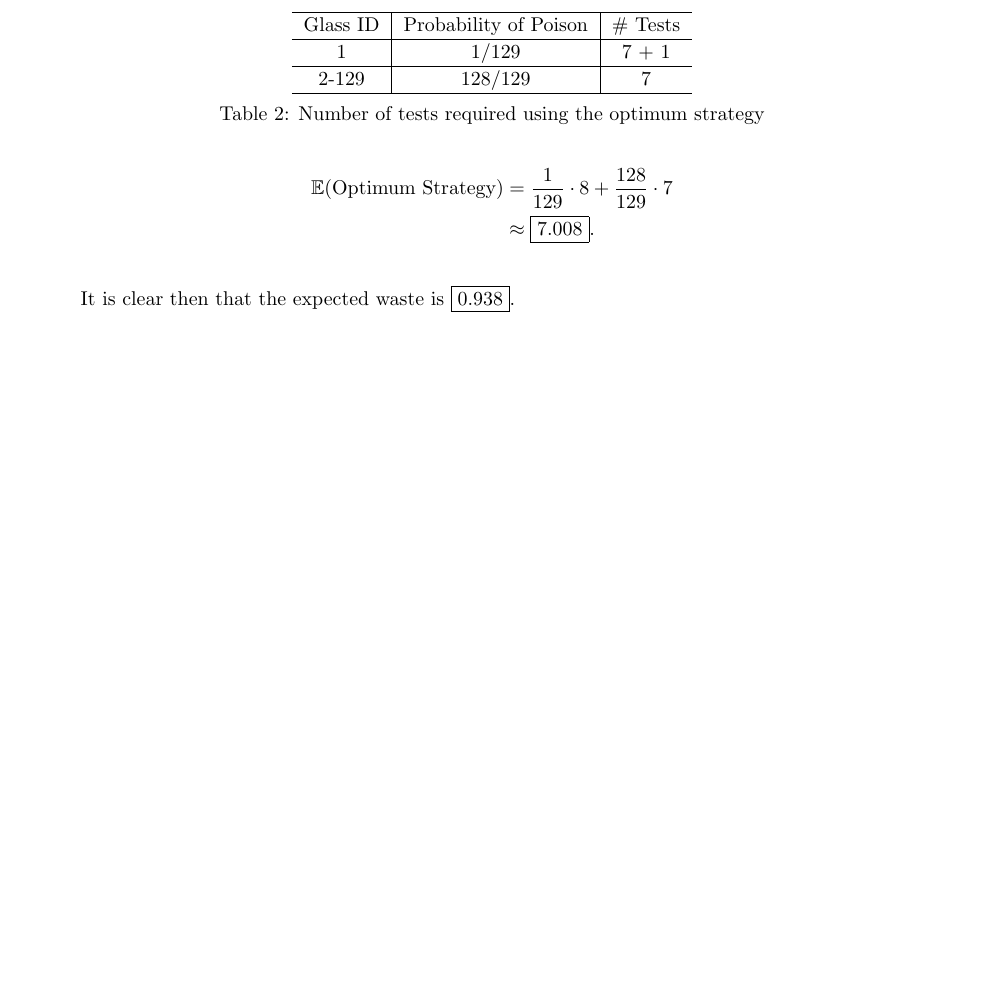
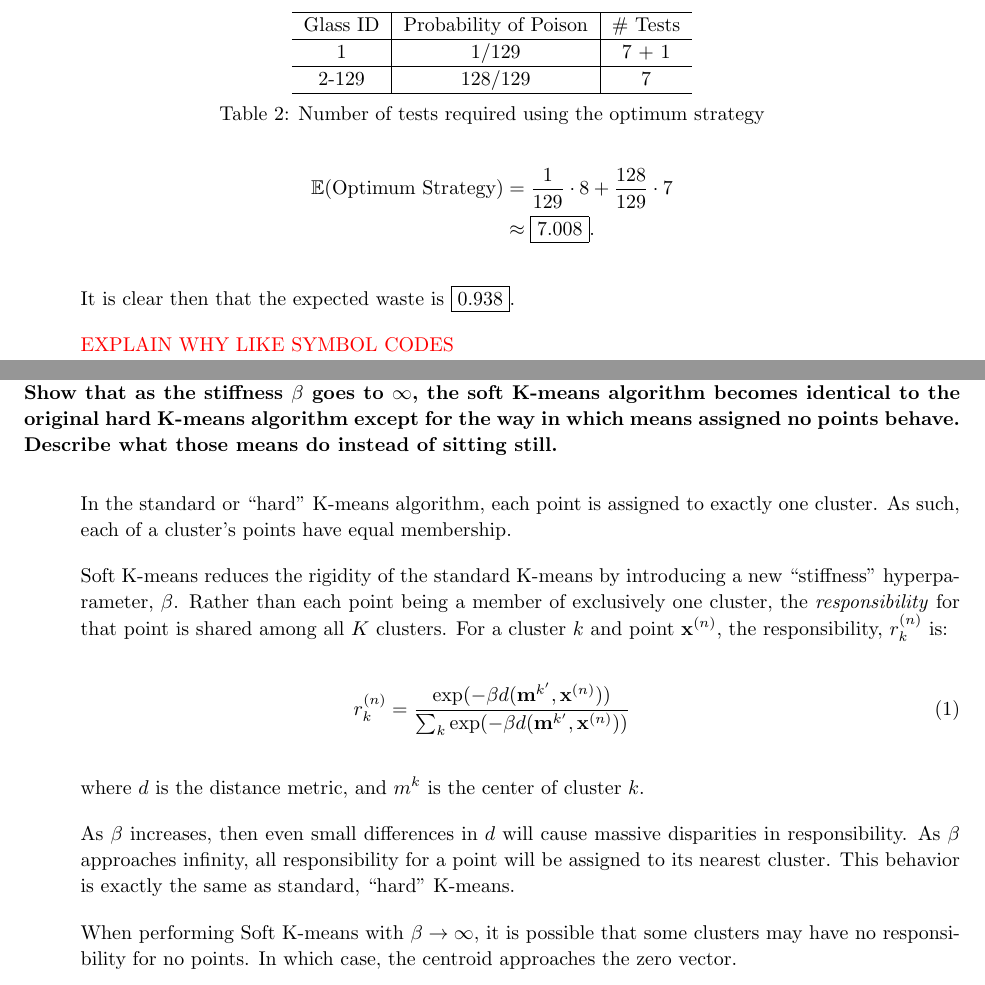
Before and after one commit to ZaydH/cmps218, a LaTeX problem sheet (hw/hw01/hw01.tex): part of page 4 of 4 before the commit and two parts of pages 4 and 5 of 5 after it, the two joined at a grey line, cut so that both start at the same text, the shorter picture padded with empty space. Compiled offline with pdfLaTeX.

Commit message:
Uploading the third problem for homework #1.

```diff
--- a/hw/hw01/hw01.tex
+++ b/hw/hw01/hw01.tex
@@ -206,4 +206,27 @@
 
   It is clear then that the expected waste is \boxed{0.938}.
 
+  {\color{red} EXPLAIN WHY LIKE SYMBOL CODES}
+
+  \newpage
+  \begin{problem}{20}{2}{2}
+    Show that as the stiffness~$\beta$ goes to~$\infty$, the soft K-means algorithm becomes identical to the original hard K-means algorithm except for the way in which means assigned no points behave.  Describe what those means do instead of sitting still.
+  \end{problem}
+
+  In the standard or ``hard'' K-means algorithm, each point is assigned to exactly one cluster.  As such, each of a cluster's points have equal membership.
+
+  Soft K-means reduces the rigidity of the standard K-means by introducing a new ``stiffness'' hyperparameter,~$\beta$.  Rather than each point being a member of exclusively one cluster, the \textit{responsibility} for that point is shared among all $K$~clusters.  For a cluster~$k$ and point~$\textbf{x}^{(n)}$, the responsibility,~$r_{k}^{(n)}$ is:
+
+  \begin{equation}
+    r_k^{(n)} = \frac{\exp(-\beta d(\textbf{m}^{k'}, \textbf{x}^{(n)}))}{\sum_{k} \exp(-\beta d(\textbf{m}^{k'}, \textbf{x}^{(n)}))}
+  \end{equation}
+
+  \noindent
+  where $d$ is the distance metric, and $m^{k}$ is the center of cluster~$k$.
+
+  As $\beta$ increases, then even small differences in $d$ will cause massive disparities in responsibility.  As $\beta$ approaches infinity, all responsibility for a point will be assigned to its nearest cluster.  This behavior is exactly the same as standard, ``hard'' K-means.
+
+  When performing Soft K-means with $\beta \rightarrow \infty$, it is possible that some clusters may have no responsibility for no points.  In which case, the centroid approaches the zero vector.
+
+
 \end{document}
```
Also changed, not shown: hw/hw01/hw01.tex (2 more changed lines).
